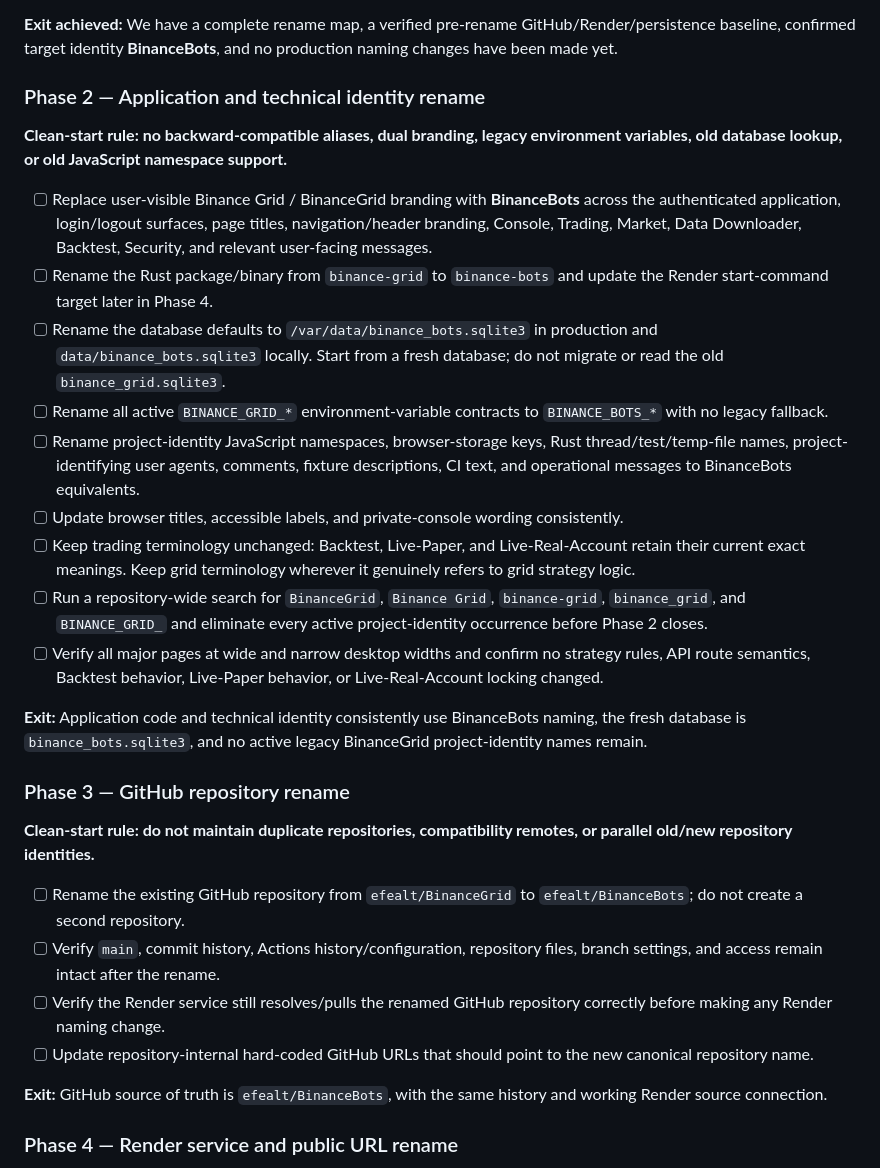
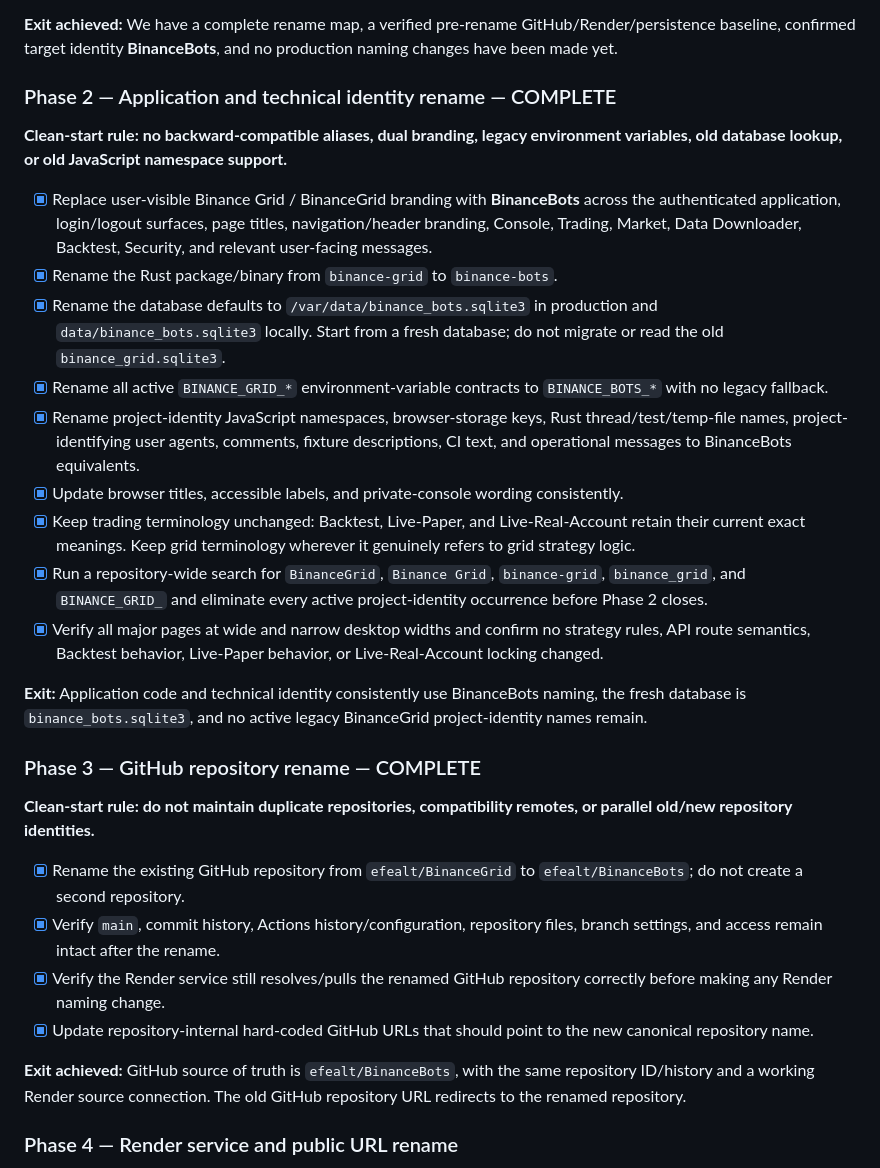
Before and after one commit to efealt/BinanceBots, a Markdown page: Roadmaps/04.9-binancebots-project-rename.md, the part around the change. GitHub-like rendering.

Commit message:
Complete BinanceBots rename Phase 3

```diff
--- a/Roadmaps/04.9-binancebots-project-rename.md
+++ b/Roadmaps/04.9-binancebots-project-rename.md
@@ -128,32 +128,32 @@ Historical Git commit messages do not need rewriting. The word **grid** remains
 
 **Exit achieved:** We have a complete rename map, a verified pre-rename GitHub/Render/persistence baseline, confirmed target identity **BinanceBots**, and no production naming changes have been made yet.
 
-### Phase 2 — Application and technical identity rename
+### Phase 2 — Application and technical identity rename — COMPLETE
 
 **Clean-start rule: no backward-compatible aliases, dual branding, legacy environment variables, old database lookup, or old JavaScript namespace support.**
 
-- [ ] Replace user-visible Binance Grid / BinanceGrid branding with **BinanceBots** across the authenticated application, login/logout surfaces, page titles, navigation/header branding, Console, Trading, Market, Data Downloader, Backtest, Security, and relevant user-facing messages.
-- [ ] Rename the Rust package/binary from `binance-grid` to `binance-bots` and update the Render start-command target later in Phase 4.
-- [ ] Rename the database defaults to `/var/data/binance_bots.sqlite3` in production and `data/binance_bots.sqlite3` locally. Start from a fresh database; do not migrate or read the old `binance_grid.sqlite3`.
-- [ ] Rename all active `BINANCE_GRID_*` environment-variable contracts to `BINANCE_BOTS_*` with no legacy fallback.
-- [ ] Rename project-identity JavaScript namespaces, browser-storage keys, Rust thread/test/temp-file names, project-identifying user agents, comments, fixture descriptions, CI text, and operational messages to BinanceBots equivalents.
-- [ ] Update browser titles, accessible labels, and private-console wording consistently.
-- [ ] Keep trading terminology unchanged: Backtest, Live-Paper, and Live-Real-Account retain their current exact meanings. Keep grid terminology wherever it genuinely refers to grid strategy logic.
-- [ ] Run a repository-wide search for `BinanceGrid`, `Binance Grid`, `binance-grid`, `binance_grid`, and `BINANCE_GRID_` and eliminate every active project-identity occurrence before Phase 2 closes.
-- [ ] Verify all major pages at wide and narrow desktop widths and confirm no strategy rules, API route semantics, Backtest behavior, Live-Paper behavior, or Live-Real-Account locking changed.
+- [x] Replace user-visible Binance Grid / BinanceGrid branding with **BinanceBots** across the authenticated application, login/logout surfaces, page titles, navigation/header branding, Console, Trading, Market, Data Downloader, Backtest, Security, and relevant user-facing messages.
+- [x] Rename the Rust package/binary from `binance-grid` to `binance-bots`.
+- [x] Rename the database defaults to `/var/data/binance_bots.sqlite3` in production and `data/binance_bots.sqlite3` locally. Start from a fresh database; do not migrate or read the old `binance_grid.sqlite3`.
+- [x] Rename all active `BINANCE_GRID_*` environment-variable contracts to `BINANCE_BOTS_*` with no legacy fallback.
+- [x] Rename project-identity JavaScript namespaces, browser-storage keys, Rust thread/test/temp-file names, project-identifying user agents, comments, fixture descriptions, CI text, and operational messages to BinanceBots equivalents.
+- [x] Update browser titles, accessible labels, and private-console wording consistently.
+- [x] Keep trading terminology unchanged: Backtest, Live-Paper, and Live-Real-Account retain their current exact meanings. Keep grid terminology wherever it genuinely refers to grid strategy logic.
+- [x] Run a repository-wide search for `BinanceGrid`, `Binance Grid`, `binance-grid`, `binance_grid`, and `BINANCE_GRID_` and eliminate every active project-identity occurrence before Phase 2 closes.
+- [x] Verify all major pages at wide and narrow desktop widths and confirm no strategy rules, API route semantics, Backtest behavior, Live-Paper behavior, or Live-Real-Account locking changed.
 
 **Exit:** Application code and technical identity consistently use BinanceBots naming, the fresh database is `binance_bots.sqlite3`, and no active legacy BinanceGrid project-identity names remain.
 
-### Phase 3 — GitHub repository rename
+### Phase 3 — GitHub repository rename — COMPLETE
 
 **Clean-start rule: do not maintain duplicate repositories, compatibility remotes, or parallel old/new repository identities.**
 
-- [ ] Rename the existing GitHub repository from `efealt/BinanceGrid` to `efealt/BinanceBots`; do not create a second repository.
-- [ ] Verify `main`, commit history, Actions history/configuration, repository files, branch settings, and access remain intact after the rename.
-- [ ] Verify the Render service still resolves/pulls the renamed GitHub repository correctly before making any Render naming change.
-- [ ] Update repository-internal hard-coded GitHub URLs that should point to the new canonical repository name.
+- [x] Rename the existing GitHub repository from `efealt/BinanceGrid` to `efealt/BinanceBots`; do not create a second repository.
+- [x] Verify `main`, commit history, Actions history/configuration, repository files, branch settings, and access remain intact after the rename.
+- [x] Verify the Render service still resolves/pulls the renamed GitHub repository correctly before making any Render naming change.
+- [x] Update repository-internal hard-coded GitHub URLs that should point to the new canonical repository name.
 
-**Exit:** GitHub source of truth is `efealt/BinanceBots`, with the same history and working Render source connection.
+**Exit achieved:** GitHub source of truth is `efealt/BinanceBots`, with the same repository ID/history and a working Render source connection. The old GitHub repository URL redirects to the renamed repository.
 
 ### Phase 4 — Render service and public URL rename
 
```
